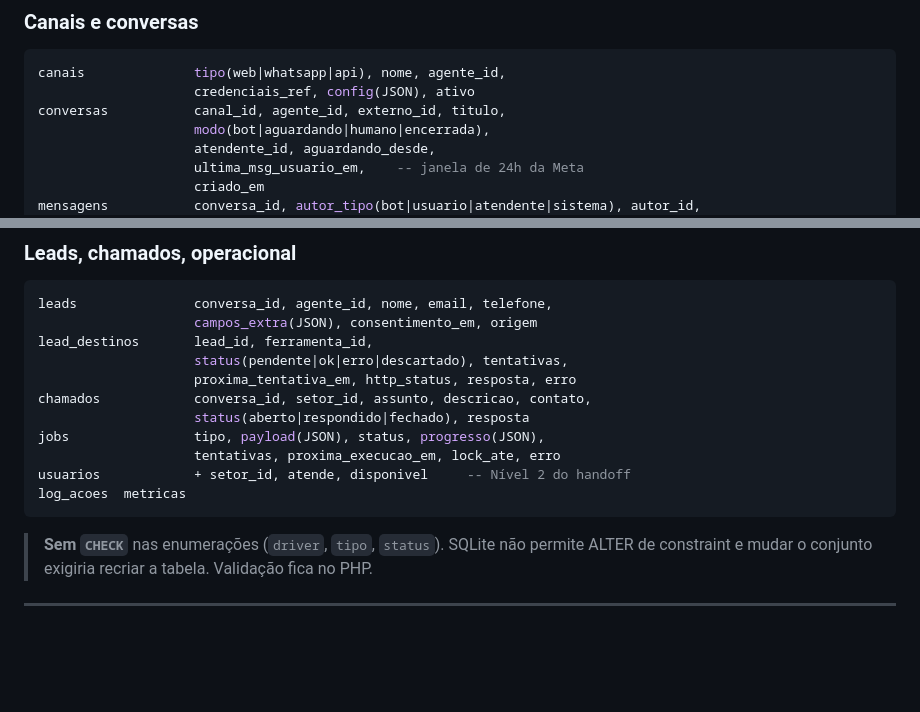
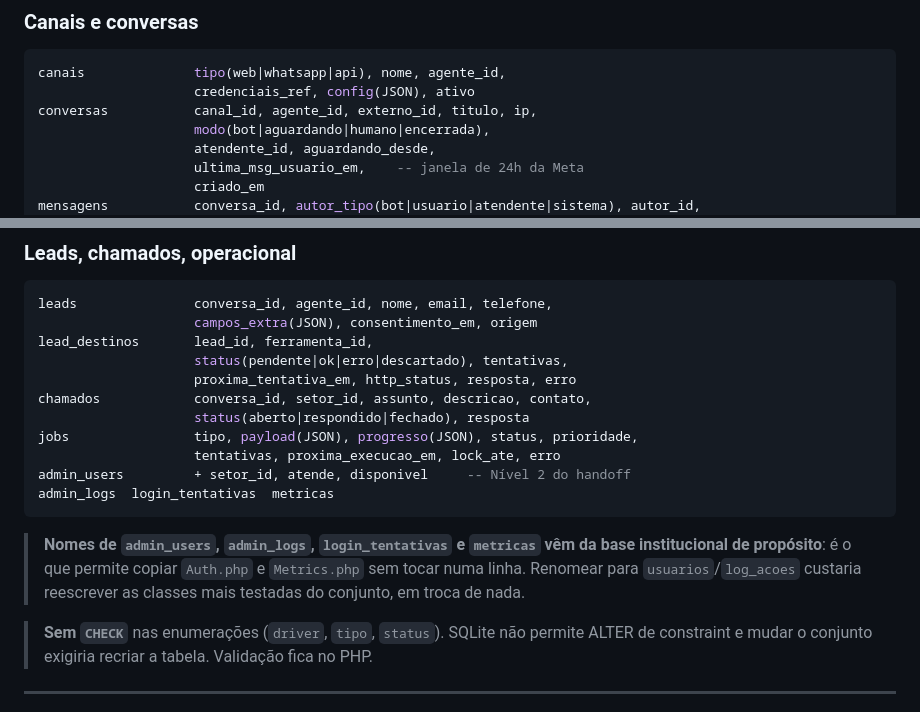
Before and after one commit to rafaelolanda/simpleAIman, a Markdown page: ARQUITETURA.md, 2 parts joined by grey strips. Drawn GitHub-style; blank space fills up the shorter version.

Commit message:
Alinha nomes de tabela no documento com o schema aplicado
admin_users/admin_logs/login_tentativas vieram da base institucional de
proposito: e o que permite copiar Auth.php e Metrics.php sem tocar numa linha.

````diff
--- a/ARQUITETURA.md
+++ b/ARQUITETURA.md
@@ -173,7 +173,7 @@ dataset_linhas      dataset_id, dados(JSON)
 ```sql
 canais              tipo(web|whatsapp|api), nome, agente_id,
                     credenciais_ref, config(JSON), ativo
-conversas           canal_id, agente_id, externo_id, titulo,
+conversas           canal_id, agente_id, externo_id, titulo, ip,
                     modo(bot|aguardando|humano|encerrada),
                     atendente_id, aguardando_desde,
                     ultima_msg_usuario_em,    -- janela de 24h da Meta
@@ -193,11 +193,16 @@ lead_destinos       lead_id, ferramenta_id,
                     proxima_tentativa_em, http_status, resposta, erro
 chamados            conversa_id, setor_id, assunto, descricao, contato,
                     status(aberto|respondido|fechado), resposta
-jobs                tipo, payload(JSON), status, progresso(JSON),
+jobs                tipo, payload(JSON), progresso(JSON), status, prioridade,
                     tentativas, proxima_execucao_em, lock_ate, erro
-usuarios            + setor_id, atende, disponivel     -- Nível 2 do handoff
-log_acoes  metricas
+admin_users         + setor_id, atende, disponivel     -- Nível 2 do handoff
+admin_logs  login_tentativas  metricas
 ```
+
+> **Nomes de `admin_users`, `admin_logs`, `login_tentativas` e `metricas` vêm da base
+> institucional de propósito**: é o que permite copiar `Auth.php` e `Metrics.php` sem
+> tocar numa linha. Renomear para `usuarios`/`log_acoes` custaria reescrever as classes
+> mais testadas do conjunto, em troca de nada.
 
 > **Sem `CHECK`** nas enumerações (`driver`, `tipo`, `status`). SQLite não permite ALTER de
 > constraint e mudar o conjunto exigiria recriar a tabela. Validação fica no PHP.
````
